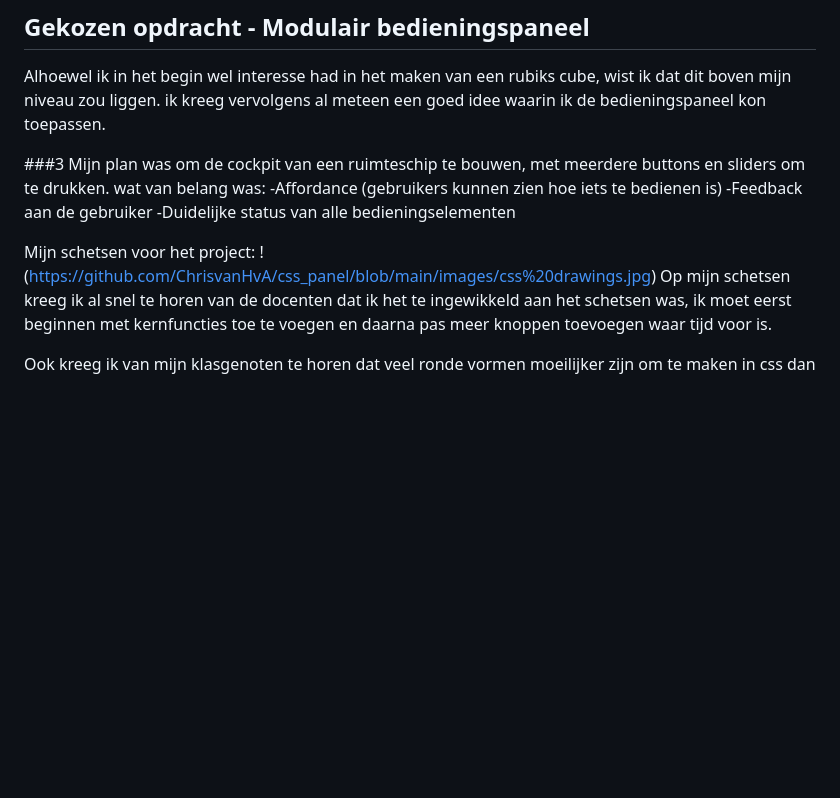
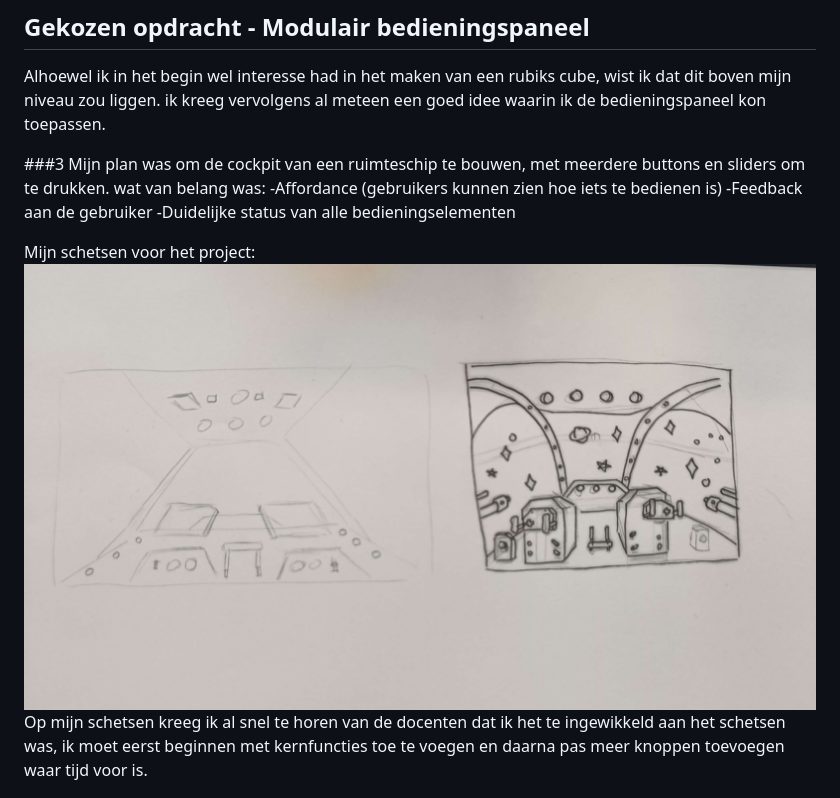
Before and after one commit to ChrisvanHvA/css_panel, a Markdown page: README.md, the part around the change. Rendered like a GitHub page; blank space fills up the shorter version.

```diff
--- a/README.md
+++ b/README.md
@@ -58,7 +58,7 @@ wat van belang was:
 -Duidelijke status van alle bedieningselementen
 
 Mijn schetsen voor het project:
-!(https://github.com/ChrisvanHvA/css_panel/blob/main/images/css%20drawings.jpg)
+![sketch for css](https://github.com/ChrisvanHvA/css_panel/blob/main/images/css%20drawings.jpg?raw=true)
 Op mijn schetsen kreeg ik al snel te horen van de docenten dat ik het te ingewikkeld aan het schetsen was, ik moet eerst
 beginnen met kernfuncties toe te voegen en daarna pas meer knoppen toevoegen waar tijd voor is.
 
```
